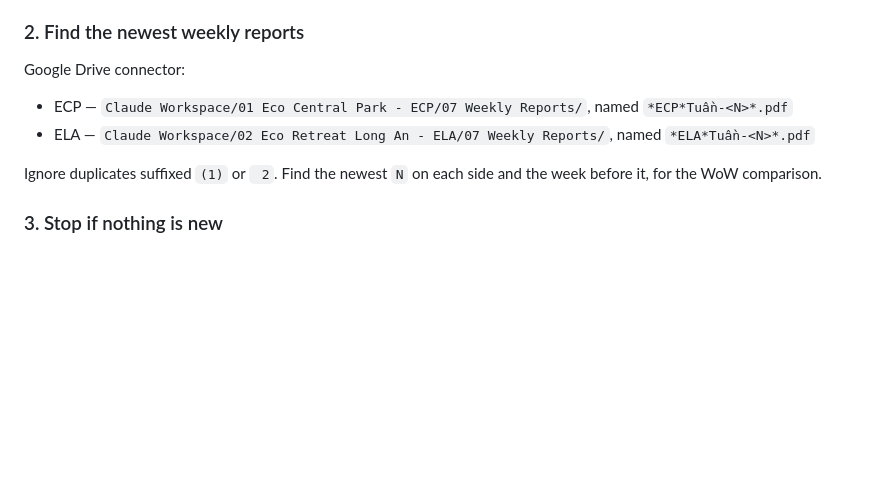
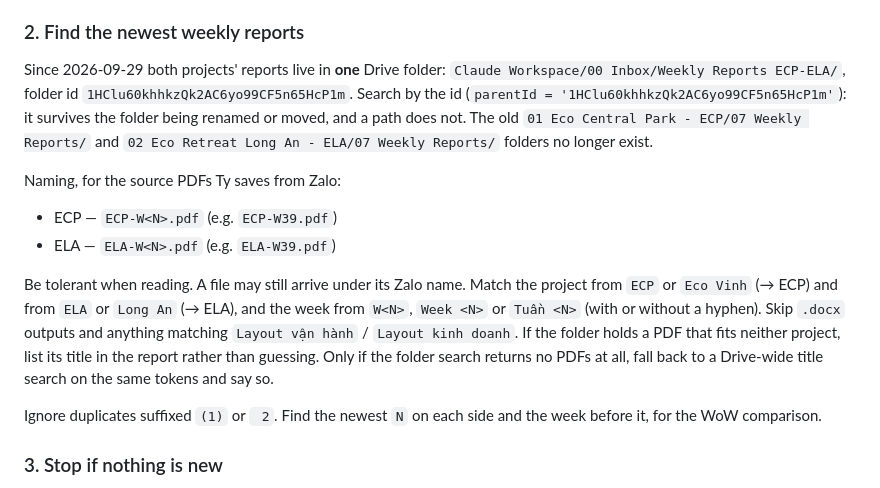
Before and after one commit to ttrng3/ecp-ela-weekly, a Markdown page: docs/weekly-refresh.md, the part around the change. Rendered like a GitHub page; blank space fills up the shorter version.

Commit message:
Runbook: weekly PDFs now in one folder, 00 Inbox/Weekly Reports ECP-ELA
Both projects' 07 Weekly Reports folders were merged on Drive on 29/09. Source
PDFs are renamed ECP-W<N>.pdf / ELA-W<N>.pdf. Step 2 searches by folder id and
reads the old Zalo names too.

Co-Authored-By: Claude Opus 5.5 <noreply@anthropic.com>

```diff
--- a/docs/weekly-refresh.md
+++ b/docs/weekly-refresh.md
@@ -36,10 +36,26 @@ identical from outside. It also exercises the GitHub write path every week.
 
 ### 2. Find the newest weekly reports
 
-Google Drive connector:
+Since 2026-09-29 both projects' reports live in **one** Drive folder:
+`Claude Workspace/00 Inbox/Weekly Reports ECP-ELA/`, folder id
+`1HClu60khhkzQk2AC6yo99CF5n65HcP1m`. Search by the id
+(`parentId = '1HClu60khhkzQk2AC6yo99CF5n65HcP1m'`): it survives the folder
+being renamed or moved, and a path does not. The old
+`01 Eco Central Park - ECP/07 Weekly Reports/` and
+`02 Eco Retreat Long An - ELA/07 Weekly Reports/` folders no longer exist.
 
-- ECP — `Claude Workspace/01 Eco Central Park - ECP/07 Weekly Reports/`, named `*ECP*Tuần-<N>*.pdf`
-- ELA — `Claude Workspace/02 Eco Retreat Long An - ELA/07 Weekly Reports/`, named `*ELA*Tuần-<N>*.pdf`
+Naming, for the source PDFs Ty saves from Zalo:
+
+- ECP — `ECP-W<N>.pdf` (e.g. `ECP-W39.pdf`)
+- ELA — `ELA-W<N>.pdf` (e.g. `ELA-W39.pdf`)
+
+Be tolerant when reading. A file may still arrive under its Zalo name. Match the
+project from `ECP` or `Eco Vinh` (→ ECP) and from `ELA` or `Long An` (→ ELA), and
+the week from `W<N>`, `Week <N>` or `Tuần <N>` (with or without a hyphen). Skip
+`.docx` outputs and anything matching `Layout vận hành` / `Layout kinh doanh`.
+If the folder holds a PDF that fits neither project, list its title in the
+report rather than guessing. Only if the folder search returns no PDFs at all,
+fall back to a Drive-wide title search on the same tokens and say so.
 
 Ignore duplicates suffixed `(1)` or ` 2`. Find the newest `N` on each side and
 the week before it, for the WoW comparison.
```
Also changed, not shown: README.md (+1 -1 lines).
